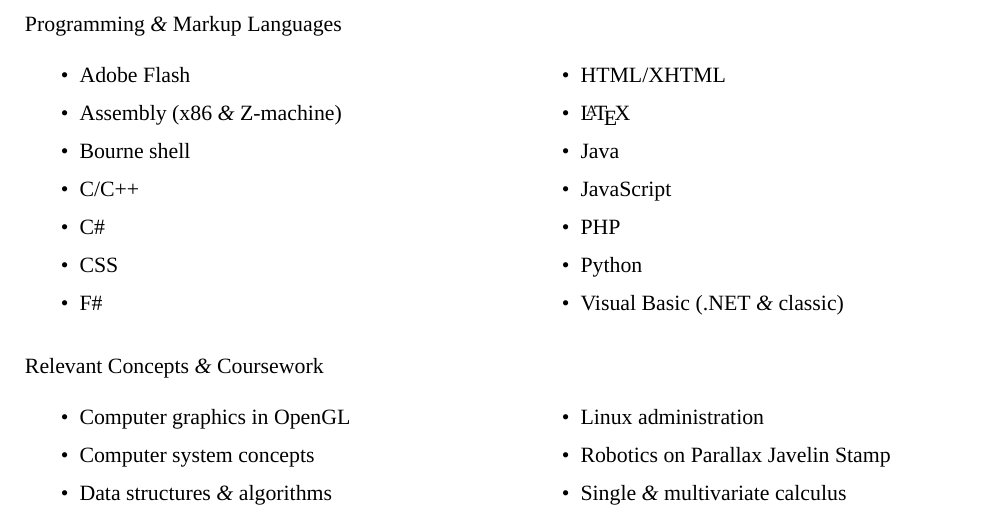
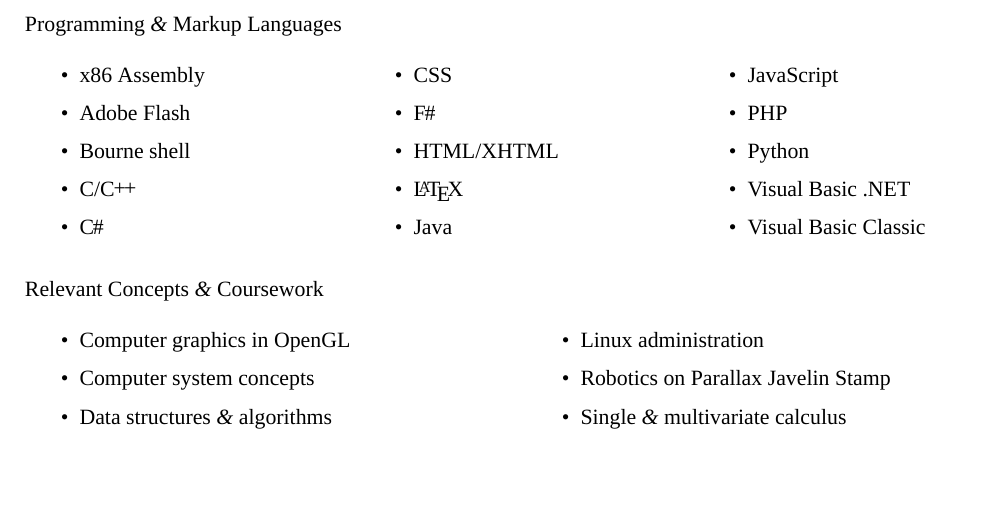
Before and after one commit to bcat/resume, a LaTeX CV (jonathan-rascher-resume.tex): part of page 2 of 2, cut so that both start at the same text, the shorter picture padded with empty space. Compiled offline with XeLaTeX; a missing font is replaced by an installed copy or a similar font.

Commit message:
Make all kerning use pts, tighten language names, and rearrange languages

```diff
--- a/jonathan-rascher-resume.tex
+++ b/jonathan-rascher-resume.tex
@@ -30,7 +30,7 @@
 \cfoot{%
   {\large\adfflatleafoutlineleft}%
   \hspace{0.5em}%
-  \thepage\ \textit{of\kern 0.2pt} \pageref*{LastPage}%
+  \thepage\ \textit{of\kern 0.01em} \pageref*{LastPage}%
   \hspace{0.5em}%
   {\large\adfflatleafoutlineright}}
 \renewcommand*\headrulewidth{0pt}
@@ -69,17 +80,11 @@
 
 \makeatletter
   \pretocmd\@topic@item{%
-    \setlength\itemsep{6pt}%
+    \setlength\itemsep{6.5pt}%
     \if@noitemarg%
       \setlength\itemsep{0pt}%
     \fi}
 \makeatother
-
-% Widen the left topic column to accommodate long item labels.
-\renewcommand*\topicmargin{0.345\columnwidth}
-
-% Give our ampersands a little love.
-\newcommand*\amp{{\fertigopro\itshape\&}}
 
 % XXX: Vollkorn has overly tight kerning between the letters `m` and `n` and
 %      the apostrophe/right single quote character. This makes phrases like
@@ -99,7 +104,7 @@
 
   \XeTeXinterchartoks\preamble@vollkornkernhackcc\preamble@apostrophecc={%
     \ifdefstrequal{\f@family}{\preamble@vollkornfamily}{%
-      \kern -0.6pt}{}}
+      \kern -0.05em}{}}
 \makeatother
 
 \begin{document}
@@ -154,22 +159,23 @@
   \newpage
 
   \section{Programming \amp\ Markup Languages}
-  \begin{multicols}{2}
+  \begin{multicols}{3}
     \begin{itemize}
+      \item x86 Assembly
       \item Adobe Flash
-      \item Assembly (x86 \amp\ Z-machine)
       \item Bourne shell
-      \item C/C++
-      \item C\#
+      \item C/\CPP
+      \item \CS
       \item CSS
-      \item F\#
+      \item \FS
       \item HTML/XHTML
       \item \LaTeX
       \item Java
       \item JavaScript
       \item PHP
       \item Python
-      \item Visual Basic (.NET \amp\ classic)
+      \item Visual Basic .NET
+      \item Visual Basic Classic
     \end{itemize}
   \end{multicols}
 
```
Also changed, not shown: jonathan-rascher-resume.tex (11 more changed lines).
